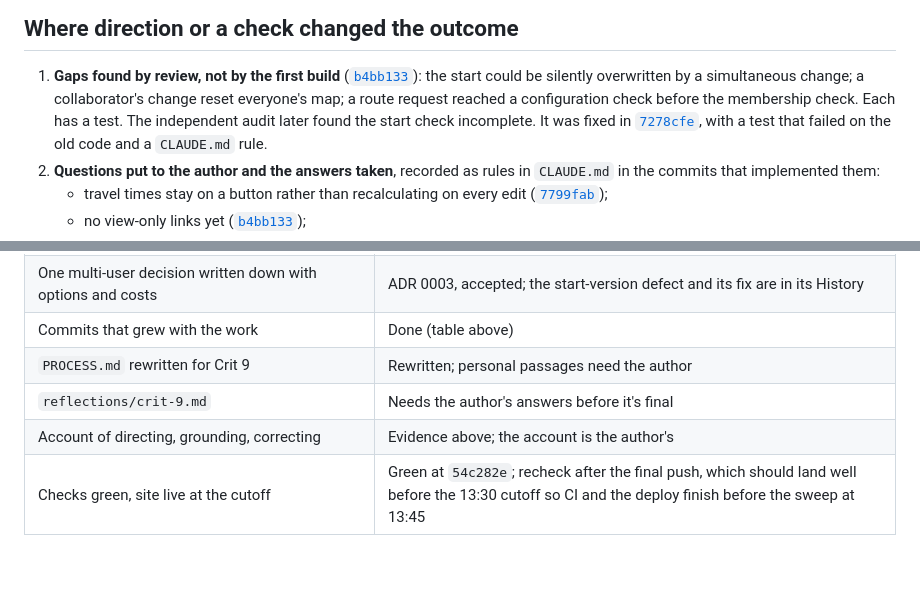
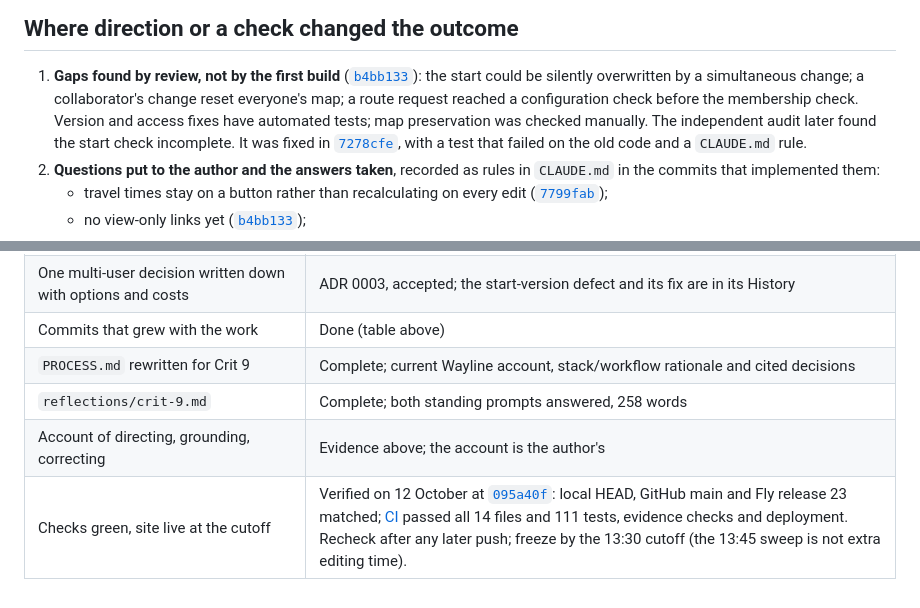
Before and after one commit to comp4020-agentic-coding-studio/comp4020-final-lyclccylcq, a Markdown page: docs/crit-9-notes.md, 2 parts joined by grey strips. GitHub-like rendering; blank space fills up the shorter version.

Commit message:
Correct Crit 9 evidence coverage and readiness status

```diff
--- a/docs/crit-9-notes.md
+++ b/docs/crit-9-notes.md
@@ -150,7 +150,8 @@ from the missing-version test):
 1. **Gaps found by review, not by the first build** ([`b4bb133`](https://github.com/comp4020-agentic-coding-studio/comp4020-final-lyclccylcq/commit/b4bb133)):
    the start could be silently overwritten by a simultaneous change; a
    collaborator's change reset everyone's map; a route request reached a
-   configuration check before the membership check. Each has a test. The
+   configuration check before the membership check. Version and access fixes
+   have automated tests; map preservation was checked manually. The
    independent audit later found the start check incomplete. It was fixed
    in [`7278cfe`](https://github.com/comp4020-agentic-coding-studio/comp4020-final-lyclccylcq/commit/7278cfe), with a test that failed on the old code and a `CLAUDE.md`
    rule.
@@ -201,7 +202,7 @@ server answered the person making a change in the old order until the fix in
 | Real-time, deployed: a change reaches other sessions in about a second, no reload | Done; automated checks plus two rounds of production measurement |
 | One multi-user decision written down with options and costs | ADR 0003, accepted; the start-version defect and its fix are in its History |
 | Commits that grew with the work | Done (table above) |
-| `PROCESS.md` rewritten for Crit 9 | Rewritten; personal passages need the author |
-| `reflections/crit-9.md` | Needs the author's answers before it's final |
+| `PROCESS.md` rewritten for Crit 9 | Complete; current Wayline account, stack/workflow rationale and cited decisions |
+| `reflections/crit-9.md` | Complete; both standing prompts answered, 258 words |
 | Account of directing, grounding, correcting | Evidence above; the account is the author's |
-| Checks green, site live at the cutoff | Green at `54c282e`; recheck after the final push, which should land well before the 13:30 cutoff so CI and the deploy finish before the sweep at 13:45 |
+| Checks green, site live at the cutoff | Verified on 12 October at [`095a40f`](https://github.com/comp4020-agentic-coding-studio/comp4020-final-lyclccylcq/commit/095a40f): local HEAD, GitHub main and Fly release 23 matched; [CI](https://github.com/comp4020-agentic-coding-studio/comp4020-final-lyclccylcq/actions/runs/38161656198) passed all 14 files and 111 tests, evidence checks and deployment. Recheck after any later push; freeze by the 13:30 cutoff (the 13:45 sweep is not extra editing time). |
```
Also changed, not shown: PROCESS.md (+1 -1 lines).
